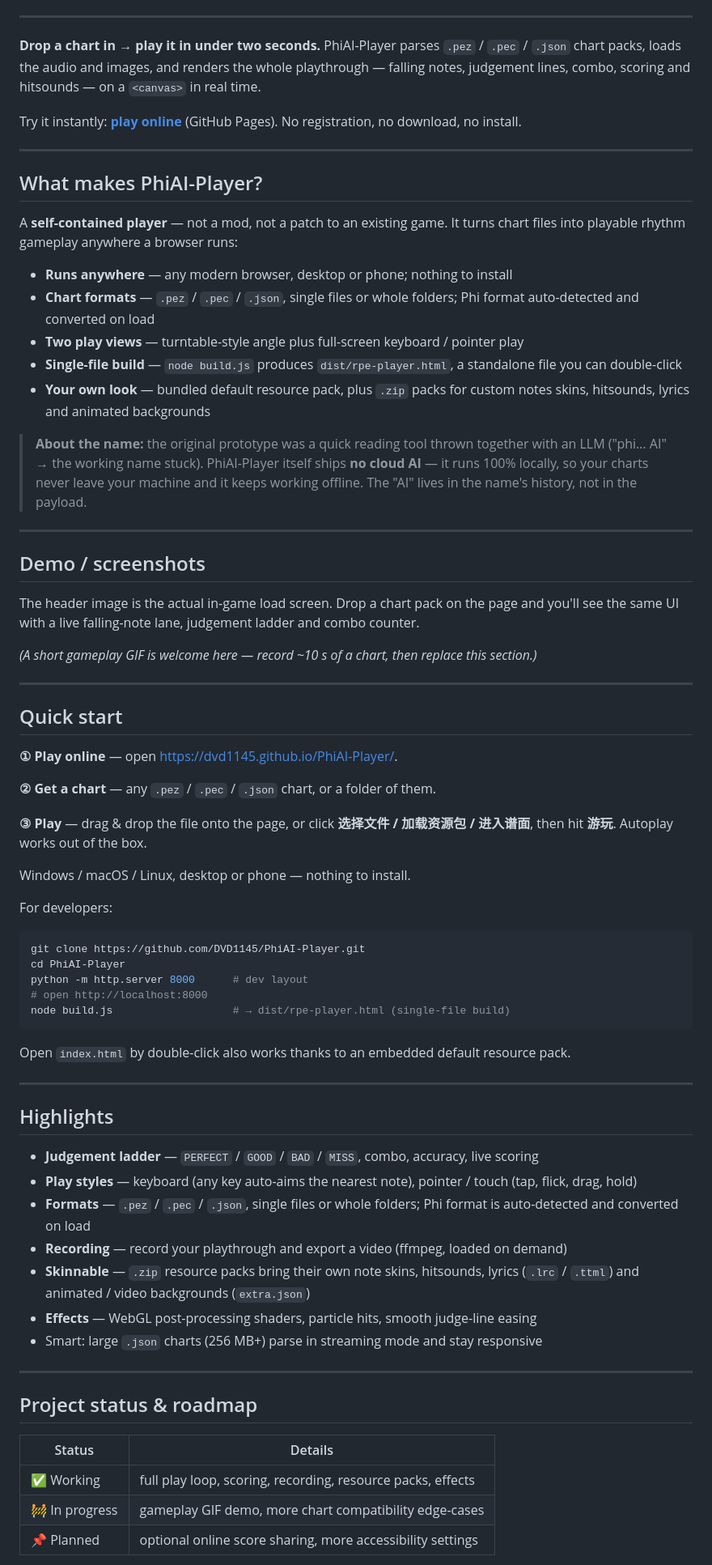
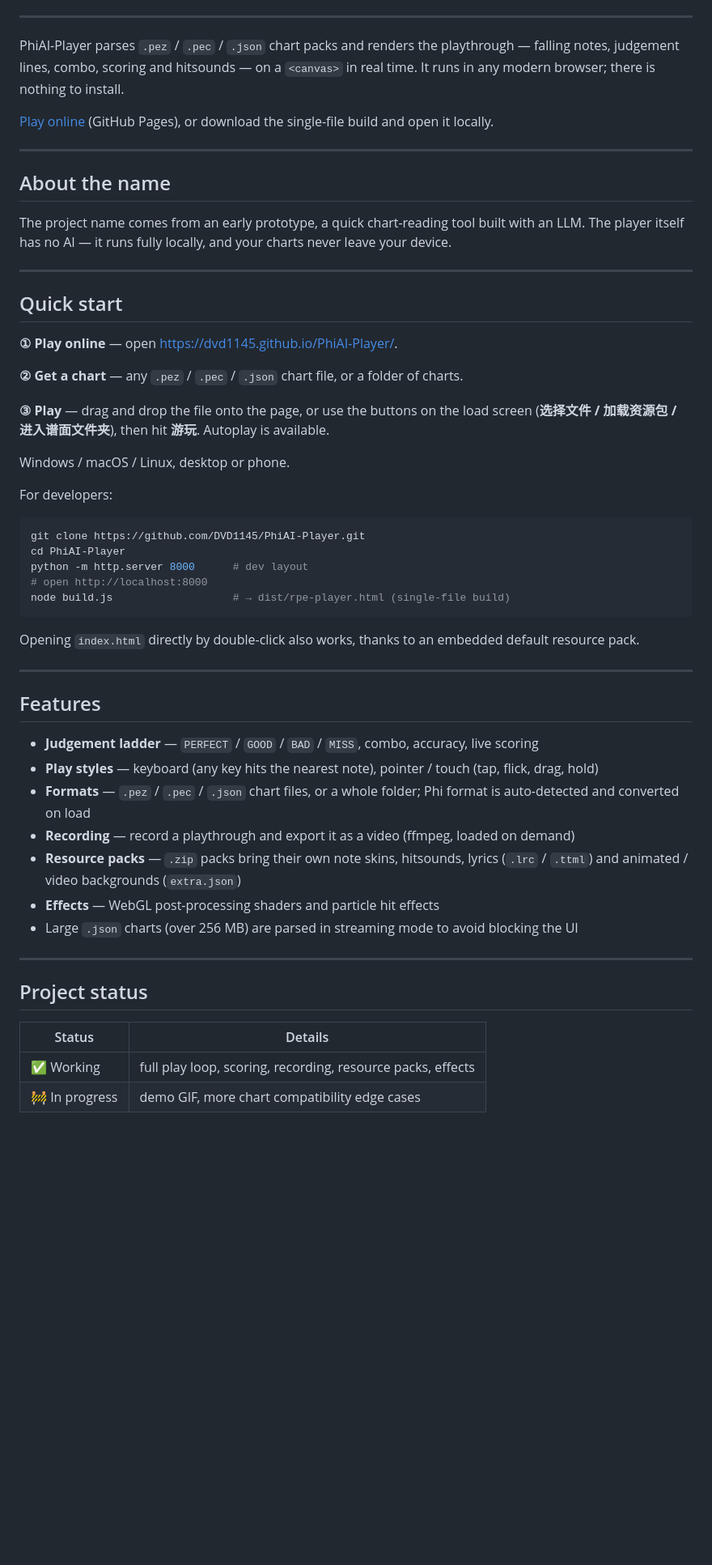
Before and after one commit to DVD1145/AIRE-Player, a Markdown page: README.md, the part around one of its changes. Shown at 81% size. Drawn GitHub-style; blank space fills up the shorter version.

````diff
--- a/README.md
+++ b/README.md
@@ -18,42 +17,19 @@
 
 ---
 
-**Drop a chart in → play it in under two seconds.** PhiAI-Player parses `.pez` / `.pec` /
-`.json` chart packs, loads the audio and images, and renders the whole playthrough — falling
-notes, judgement lines, combo, scoring and hitsounds — on a `<canvas>` in real time.
+PhiAI-Player parses `.pez` / `.pec` / `.json` chart packs and renders the playthrough —
+falling notes, judgement lines, combo, scoring and hitsounds — on a `<canvas>` in real time.
+It runs in any modern browser; there is nothing to install.
 
-Try it instantly: **[play online](https://dvd1145.github.io/PhiAI-Player/)** (GitHub Pages).
-No registration, no download, no install.
+[Play online](https://dvd1145.github.io/PhiAI-Player/) (GitHub Pages), or download the
+single-file build and open it locally.
 
 ---
 
-## What makes PhiAI-Player?
+## About the name
 
-A **self-contained player** — not a mod, not a patch to an existing game. It turns chart
-files into playable rhythm gameplay anywhere a browser runs:
-
-- **Runs anywhere** — any modern browser, desktop or phone; nothing to install
-- **Chart formats** — `.pez` / `.pec` / `.json`, single files or whole folders; Phi format
-  auto-detected and converted on load
-- **Two play views** — turntable-style angle plus full-screen keyboard / pointer play
-- **Single-file build** — `node build.js` produces `dist/rpe-player.html`, a standalone file
-  you can double-click
-- **Your own look** — bundled default resource pack, plus `.zip` packs for custom notes
-  skins, hitsounds, lyrics and animated backgrounds
-
-> **About the name:** the original prototype was a quick reading tool thrown together with an
-> LLM ("phi… AI" → the working name stuck). PhiAI-Player itself ships **no cloud AI** — it
-> runs 100% locally, so your charts never leave your machine and it keeps working offline.
-> The "AI" lives in the name's history, not in the payload.
-
----
-
-## Demo / screenshots
-
-The header image is the actual in-game load screen. Drop a chart pack on the page and you'll
-see the same UI with a live falling-note lane, judgement ladder and combo counter.
-
-*(A short gameplay GIF is welcome here — record ~10 s of a chart, then replace this section.)*
+The project name comes from an early prototype, a quick chart-reading tool built with an LLM.
+The player itself has no AI — it runs fully locally, and your charts never leave your device.
 
 ---
 
@@ -61,12 +37,12 @@ see the same UI with a live falling-note lane, judgement ladder and combo counte
 
 **① Play online** — open <https://dvd1145.github.io/PhiAI-Player/>.
 
-**② Get a chart** — any `.pez` / `.pec` / `.json` chart, or a folder of them.
+**② Get a chart** — any `.pez` / `.pec` / `.json` chart file, or a folder of charts.
 
-**③ Play** — drag & drop the file onto the page, or click **选择文件 / 加载资源包 / 进入谱面**,
-then hit **游玩**. Autoplay works out of the box.
+**③ Play** — drag and drop the file onto the page, or use the buttons on the load screen
+(**选择文件 / 加载资源包 / 进入谱面文件夹**), then hit **游玩**. Autoplay is available.
 
-Windows / macOS / Linux, desktop or phone — nothing to install.
+Windows / macOS / Linux, desktop or phone.
 
 For developers:
 
@@ -78,30 +54,30 @@ python -m http.server 8000      # dev layout
 node build.js                   # → dist/rpe-player.html (single-file build)
 ```
 
-Open `index.html` by double-click also works thanks to an embedded default resource pack.
+Opening `index.html` directly by double-click also works, thanks to an embedded default
+resource pack.
 
 ---
 
-## Highlights
+## Features
 
 - **Judgement ladder** — `PERFECT` / `GOOD` / `BAD` / `MISS`, combo, accuracy, live scoring
-- **Play styles** — keyboard (any key auto-aims the nearest note), pointer / touch
-  (tap, flick, drag, hold)
-- **Formats** — `.pez` / `.pec` / `.json`, single files or whole folders; Phi format is
+- **Play styles** — keyboard (any key hits the nearest note), pointer / touch (tap, flick,
+  drag, hold)
+- **Formats** — `.pez` / `.pec` / `.json` chart files, or a whole folder; Phi format is
   auto-detected and converted on load
-- **Recording** — record your playthrough and export a video (ffmpeg, loaded on demand)
-- **Skinnable** — `.zip` resource packs bring their own note skins, hitsounds, lyrics
+- **Recording** — record a playthrough and export it as a video (ffmpeg, loaded on demand)
+- **Resource packs** — `.zip` packs bring their own note skins, hitsounds, lyrics
   (`.lrc` / `.ttml`) and animated / video backgrounds (`extra.json`)
-- **Effects** — WebGL post-processing shaders, particle hits, smooth judge-line easing
-- Smart: large `.json` charts (256 MB+) parse in streaming mode and stay responsive
+- **Effects** — WebGL post-processing shaders and particle hit effects
+- Large `.json` charts (over 256 MB) are parsed in streaming mode to avoid blocking the UI
 
 ---
 
-## Project status & roadmap
+## Project status
 
 | Status | Details |
 | --- | --- |
 | ✅ Working | full play loop, scoring, recording, resource packs, effects |
-| 🚧 In progress | gameplay GIF demo, more chart compatibility edge-cases |
-| 📌 Planned | optional online score sharing, more accessibility settings |
+| 🚧 In progress | demo GIF, more chart compatibility edge cases |
 
````
Also changed, not shown: other parts of README.md (+9 -9 lines), README.zh-CN.md (+19 -37 lines).
